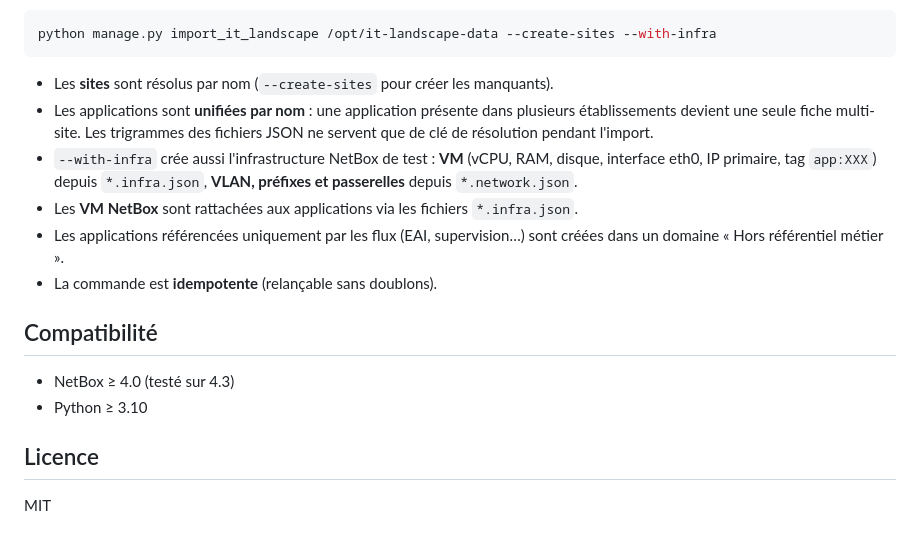
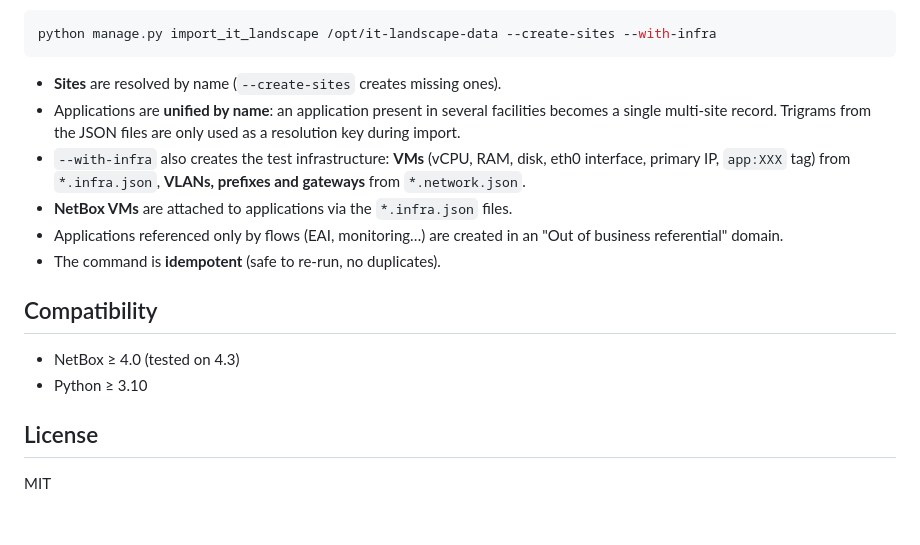
Before and after one commit to lquastana/netbox-it-landscape, a Markdown page: README.md, the part around one of its changes. Drawn GitHub-style.

Commit message:
Translate README to English, keep French version as README.fr.md
Co-Authored-By: Claude Fable 5 <noreply@anthropic.com>

````diff
--- a/README.md
+++ b/README.md
@@ -92,23 +96,23 @@ Les fichiers JSON du projet it-landscape (`<etab>.json`, `<etab>.flux.json`,
 python manage.py import_it_landscape /opt/it-landscape-data --create-sites --with-infra
 ```
 
-- Les **sites** sont résolus par nom (`--create-sites` pour créer les manquants).
-- Les applications sont **unifiées par nom** : une application présente dans
-  plusieurs établissements devient une seule fiche multi-site. Les trigrammes
-  des fichiers JSON ne servent que de clé de résolution pendant l'import.
-- `--with-infra` crée aussi l'infrastructure NetBox de test : **VM** (vCPU, RAM,
-  disque, interface eth0, IP primaire, tag `app:XXX`) depuis `*.infra.json`,
-  **VLAN, préfixes et passerelles** depuis `*.network.json`.
-- Les **VM NetBox** sont rattachées aux applications via les fichiers `*.infra.json`.
-- Les applications référencées uniquement par les flux (EAI, supervision…) sont
-  créées dans un domaine « Hors référentiel métier ».
-- La commande est **idempotente** (relançable sans doublons).
+- **Sites** are resolved by name (`--create-sites` creates missing ones).
+- Applications are **unified by name**: an application present in several
+  facilities becomes a single multi-site record. Trigrams from the JSON files
+  are only used as a resolution key during import.
+- `--with-infra` also creates the test infrastructure: **VMs** (vCPU, RAM,
+  disk, eth0 interface, primary IP, `app:XXX` tag) from `*.infra.json`,
+  **VLANs, prefixes and gateways** from `*.network.json`.
+- **NetBox VMs** are attached to applications via the `*.infra.json` files.
+- Applications referenced only by flows (EAI, monitoring…) are created in an
+  "Out of business referential" domain.
+- The command is **idempotent** (safe to re-run, no duplicates).
 
-## Compatibilité
+## Compatibility
 
-- NetBox ≥ 4.0 (testé sur 4.3)
+- NetBox ≥ 4.0 (tested on 4.3)
 - Python ≥ 3.10
 
-## Licence
+## License
 
 MIT
````
Also changed, not shown: other parts of README.md (+61 -57 lines), README.fr.md (added, +118 -0 lines).
